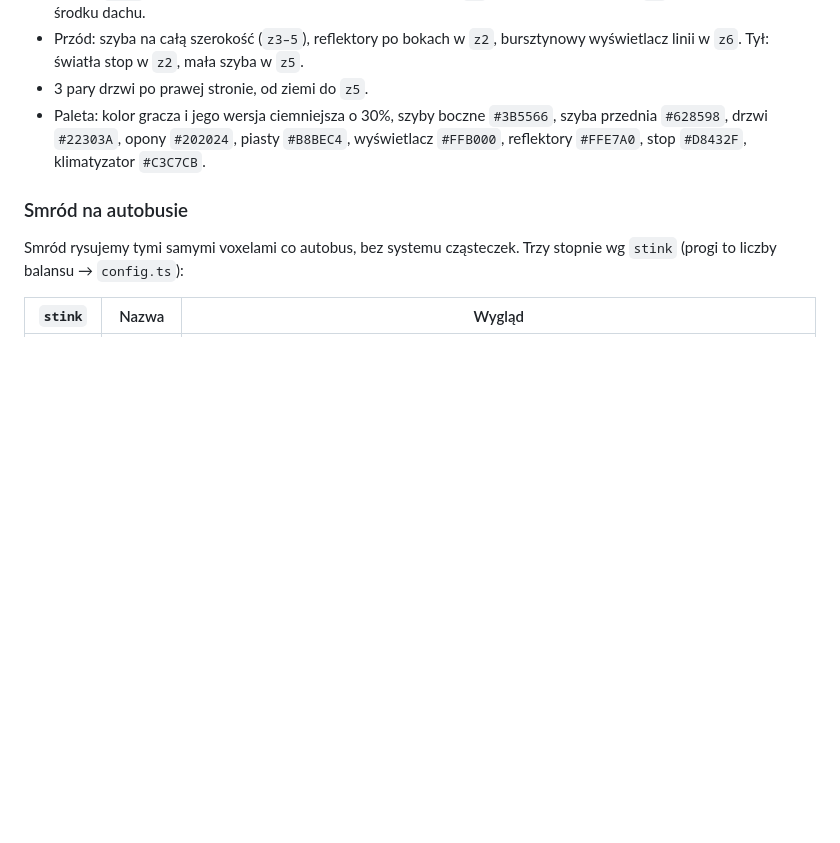
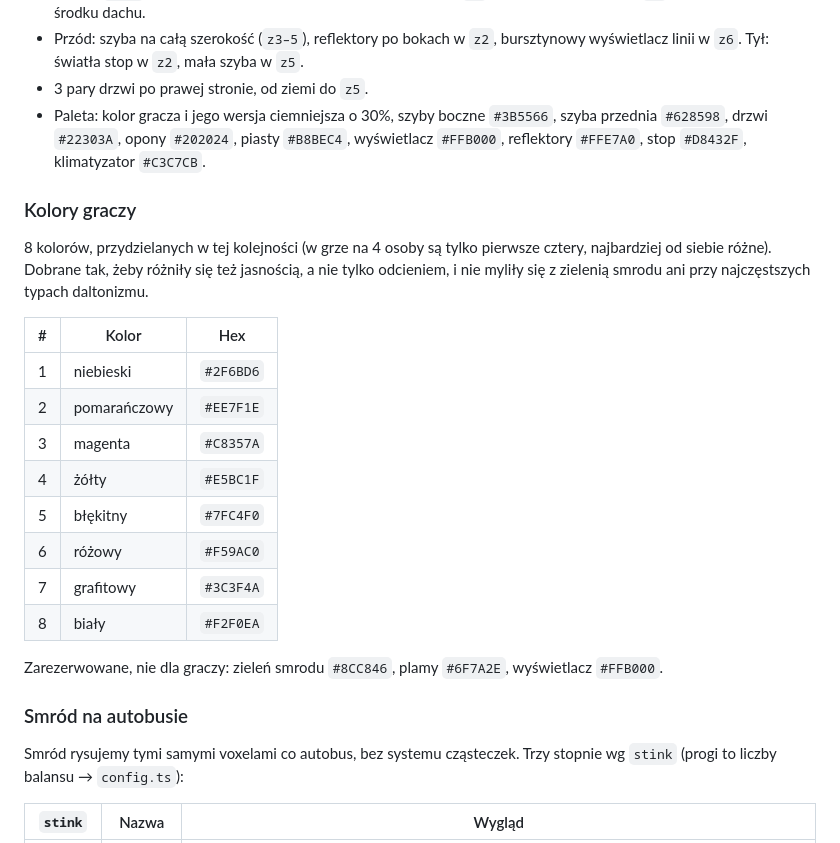
Before and after one commit to Pawel-Uhma/smelibus, a Markdown page: docs/GAME_DESIGN.md, the part around the change. Drawn GitHub-style; blank space fills up the shorter version.

Commit message:
docs: add 8 player colors

```diff
--- a/docs/GAME_DESIGN.md
+++ b/docs/GAME_DESIGN.md
@@ -112,6 +112,25 @@ daje się złożyć z kilku prostopadłościanów, a dach w kolorze gracza wida
   `#628598`, drzwi `#22303A`, opony `#202024`, piasty `#B8BEC4`, wyświetlacz `#FFB000`,
   reflektory `#FFE7A0`, stop `#D8432F`, klimatyzator `#C3C7CB`.
 
+### Kolory graczy
+
+8 kolorów, przydzielanych w tej kolejności (w grze na 4 osoby są tylko pierwsze cztery, najbardziej
+od siebie różne). Dobrane tak, żeby różniły się też jasnością, a nie tylko odcieniem, i nie myliły
+się z zielenią smrodu ani przy najczęstszych typach daltonizmu.
+
+| # | Kolor | Hex |
+|---|---|---|
+| 1 | niebieski | `#2F6BD6` |
+| 2 | pomarańczowy | `#EE7F1E` |
+| 3 | magenta | `#C8357A` |
+| 4 | żółty | `#E5BC1F` |
+| 5 | błękitny | `#7FC4F0` |
+| 6 | różowy | `#F59AC0` |
+| 7 | grafitowy | `#3C3F4A` |
+| 8 | biały | `#F2F0EA` |
+
+Zarezerwowane, nie dla graczy: zieleń smrodu `#8CC846`, plamy `#6F7A2E`, wyświetlacz `#FFB000`.
+
 ### Smród na autobusie
 
 Smród rysujemy tymi samymi voxelami co autobus, bez systemu cząsteczek. Trzy stopnie wg `stink`
```
Also changed, not shown: docs/DECISIONS.md (+3 -0 lines).
